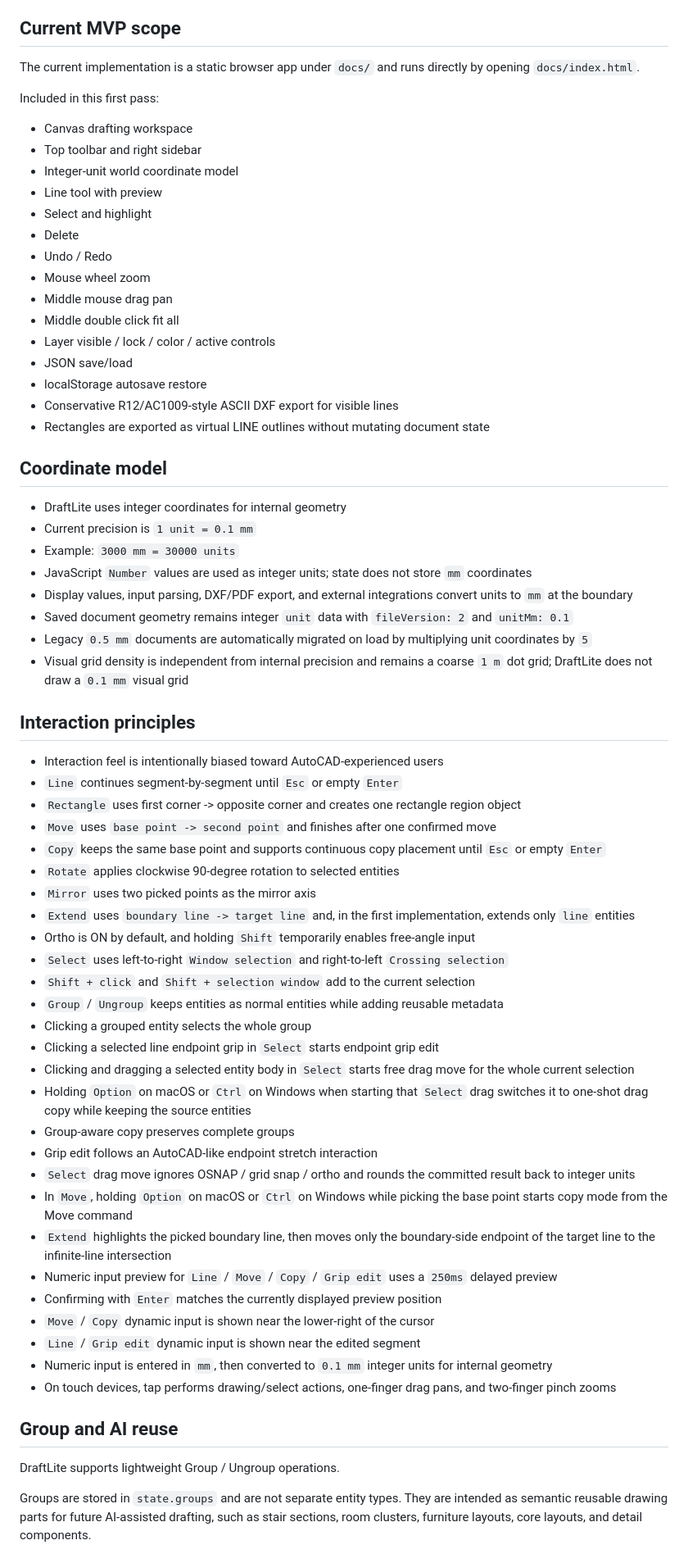
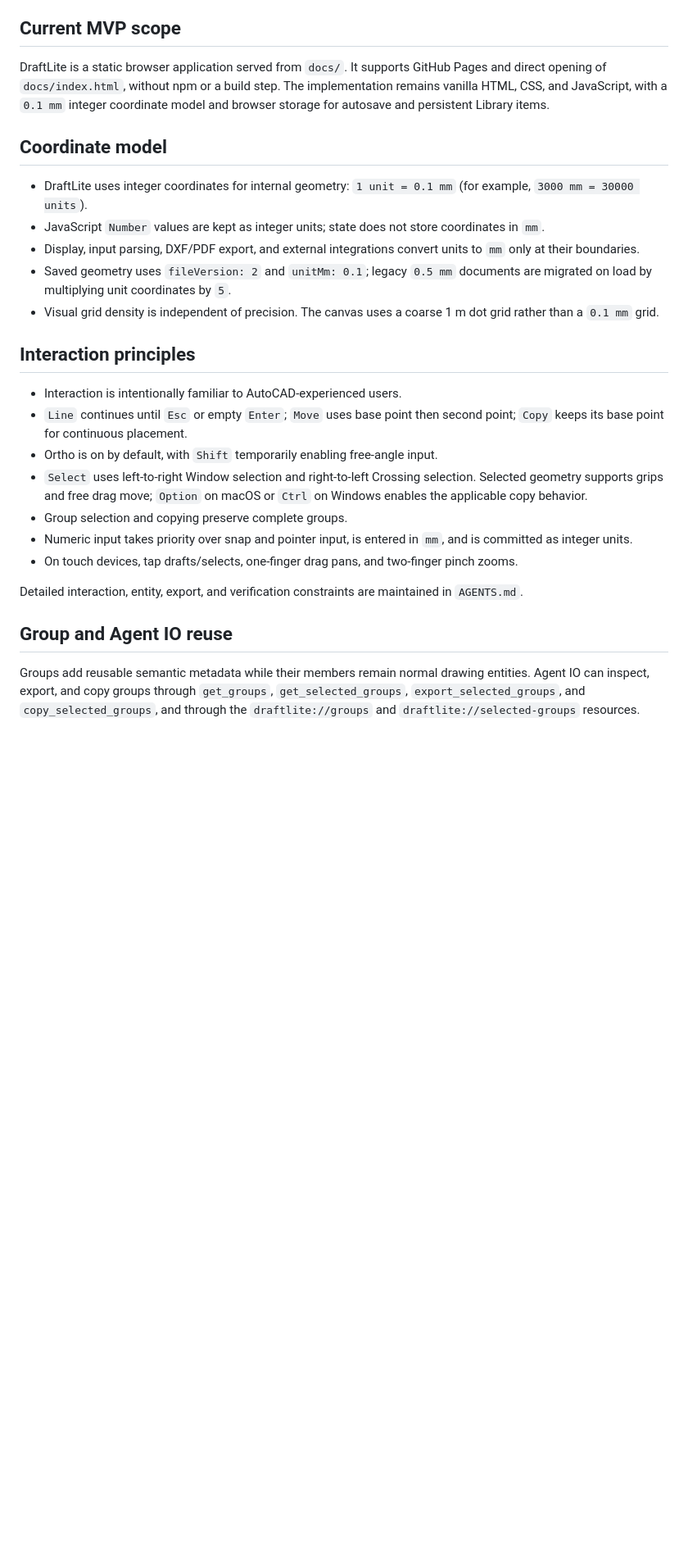
Before and after one commit to g00dk0nd0u/DraftLite, a Markdown page: README.md, the part around one of its changes. Shown at 82% size. Drawn GitHub-style; blank space fills up the shorter version.

Commit message:
Sync README with current implementation

```diff
--- a/README.md
+++ b/README.md
@@ -58,70 +22,29 @@ A lightweight browser-based 2D drafting sketch tool for architectural details an
 
 ## Current MVP scope
 
-The current implementation is a static browser app under `docs/` and runs directly by opening `docs/index.html`.
-
-Included in this first pass:
-
-- Canvas drafting workspace
-- Top toolbar and right sidebar
-- Integer-unit world coordinate model
-- Line tool with preview
-- Select and highlight
-- Delete
-- Undo / Redo
-- Mouse wheel zoom
-- Middle mouse drag pan
-- Middle double click fit all
-- Layer visible / lock / color / active controls
-- JSON save/load
-- localStorage autosave restore
-- Conservative R12/AC1009-style ASCII DXF export for visible lines
-- Rectangles are exported as virtual LINE outlines without mutating document state
+DraftLite is a static browser application served from `docs/`. It supports GitHub Pages and direct opening of `docs/index.html`, without npm or a build step. The implementation remains vanilla HTML, CSS, and JavaScript, with a `0.1 mm` integer coordinate model and browser storage for autosave and persistent Library items.
 
 ## Coordinate model
 
-- DraftLite uses integer coordinates for internal geometry
-- Current precision is `1 unit = 0.1 mm`
-- Example: `3000 mm = 30000 units`
-- JavaScript `Number` values are used as integer units; state does not store `mm` coordinates
-- Display values, input parsing, DXF/PDF export, and external integrations convert units to `mm` at the boundary
-- Saved document geometry remains integer `unit` data with `fileVersion: 2` and `unitMm: 0.1`
-- Legacy `0.5 mm` documents are automatically migrated on load by multiplying unit coordinates by `5`
-- Visual grid density is independent from internal precision and remains a coarse `1 m` dot grid; DraftLite does not draw a `0.1 mm` visual grid
+- DraftLite uses integer coordinates for internal geometry: `1 unit = 0.1 mm` (for example, `3000 mm = 30000 units`).
+- JavaScript `Number` values are kept as integer units; state does not store coordinates in `mm`.
+- Display, input parsing, DXF/PDF export, and external integrations convert units to `mm` only at their boundaries.
+- Saved geometry uses `fileVersion: 2` and `unitMm: 0.1`; legacy `0.5 mm` documents are migrated on load by multiplying unit coordinates by `5`.
+- Visual grid density is independent of precision. The canvas uses a coarse 1 m dot grid rather than a `0.1 mm` grid.
 
 ## Interaction principles
 
-- Interaction feel is intentionally biased toward AutoCAD-experienced users
-- `Line` continues segment-by-segment until `Esc` or empty `Enter`
-- `Rectangle` uses first corner -> opposite corner and creates one rectangle region object
-- `Move` uses `base point -> second point` and finishes after one confirmed move
-- `Copy` keeps the same base point and supports continuous copy placement until `Esc` or empty `Enter`
-- `Rotate` applies clockwise 90-degree rotation to selected entities
-- `Mirror` uses two picked points as the mirror axis
-- `Extend` uses `boundary line -> target line` and, in the first implementation, extends only `line` entities
-- Ortho is ON by default, and holding `Shift` temporarily enables free-angle input
-- `Select` uses left-to-right `Window selection` and right-to-left `Crossing selection`
-- `Shift + click` and `Shift + selection window` add to the current selection
-- `Group` / `Ungroup` keeps entities as normal entities while adding reusable metadata
-- Clicking a grouped entity selects the whole group
-- Clicking a selected line endpoint grip in `Select` starts endpoint grip edit
-- Clicking and dragging a selected entity body in `Select` starts free drag move for the whole current selection
-- Holding `Option` on macOS or `Ctrl` on Windows when starting that `Select` drag switches it to one-shot drag copy while keeping the source entities
-- Group-aware copy preserves complete groups
-- Grip edit follows an AutoCAD-like endpoint stretch interaction
-- `Select` drag move ignores OSNAP / grid snap / ortho and rounds the committed result back to integer units
-- In `Move`, holding `Option` on macOS or `Ctrl` on Windows while picking the base point starts copy mode from the Move command
-- `Extend` highlights the picked boundary line, then moves only the boundary-side endpoint of the target line to the infinite-line intersection
-- Numeric input preview for `Line` / `Move` / `Copy` / `Grip edit` uses a `250ms` delayed preview
-- Confirming with `Enter` matches the currently displayed preview position
-- `Move` / `Copy` dynamic input is shown near the lower-right of the cursor
-- `Line` / `Grip edit` dynamic input is shown near the edited segment
-- Numeric input is entered in `mm`, then converted to `0.1 mm` integer units for internal geometry
-- On touch devices, tap performs drawing/select actions, one-finger drag pans, and two-finger pinch zooms
+- Interaction is intentionally familiar to AutoCAD-experienced users.
+- `Line` continues until `Esc` or empty `Enter`; `Move` uses base point then second point; `Copy` keeps its base point for continuous placement.
+- Ortho is on by default, with `Shift` temporarily enabling free-angle input.
+- `Select` uses left-to-right Window selection and right-to-left Crossing selection. Selected geometry supports grips and free drag move; `Option` on macOS or `Ctrl` on Windows enables the applicable copy behavior.
+- Group selection and copying preserve complete groups.
+- Numeric input takes priority over snap and pointer input, is entered in `mm`, and is committed as integer units.
+- On touch devices, tap drafts/selects, one-finger drag pans, and two-finger pinch zooms.
 
-## Group and AI reuse
+Detailed interaction, entity, export, and verification constraints are maintained in `AGENTS.md`.
 
-DraftLite supports lightweight Group / Ungroup operations.
+## Group and Agent IO reuse
 
-Groups are stored in `state.groups` and are not separate entity types. They are intended as semantic reusable drawing parts for future AI-assisted drafting, such as stair sections, room clusters, furniture layouts, core layouts, and detail components.
+Groups add reusable semantic metadata while their members remain normal drawing entities. Agent IO can inspect, export, and copy groups through `get_groups`, `get_selected_groups`, `export_selected_groups`, and `copy_selected_groups`, and through the `draftlite://groups` and `draftlite://selected-groups` resources.
 
```
Also changed, not shown: other parts of README.md (+60 -166 lines).
